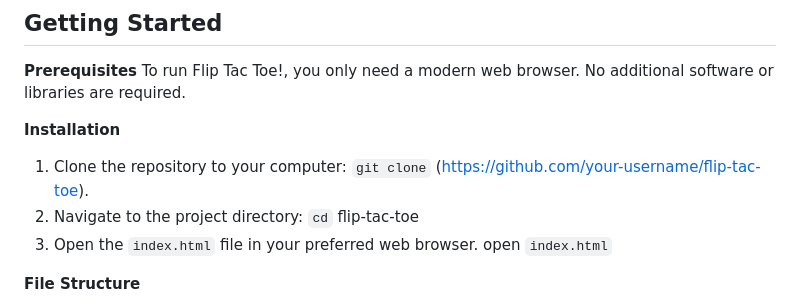
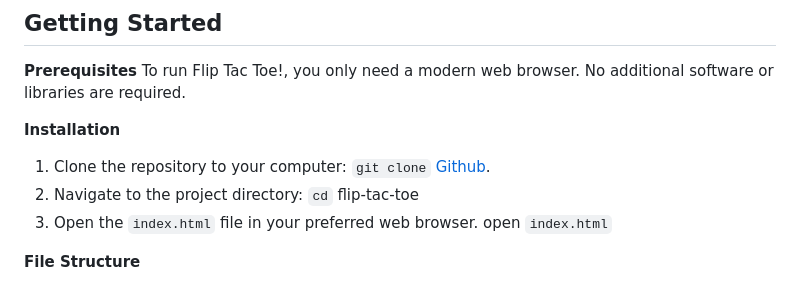
Before and after one commit to jinuue/FLIPTACTOE, a Markdown page: README.md, the part around the change. Drawn GitHub-style.

```diff
--- a/README.md
+++ b/README.md
@@ -22,7 +22,7 @@ To run Flip Tac Toe!, you only need a modern web browser. No additional software
 
 **Installation**
 1. Clone the repository to your computer:
-`git clone` (https://github.com/your-username/flip-tac-toe).
+`git clone` [Github](https://github.com/your-username/flip-tac-toe).
 2. Navigate to the project directory:
 `cd` flip-tac-toe
 3. Open the `index.html` file in your preferred web browser.
```
